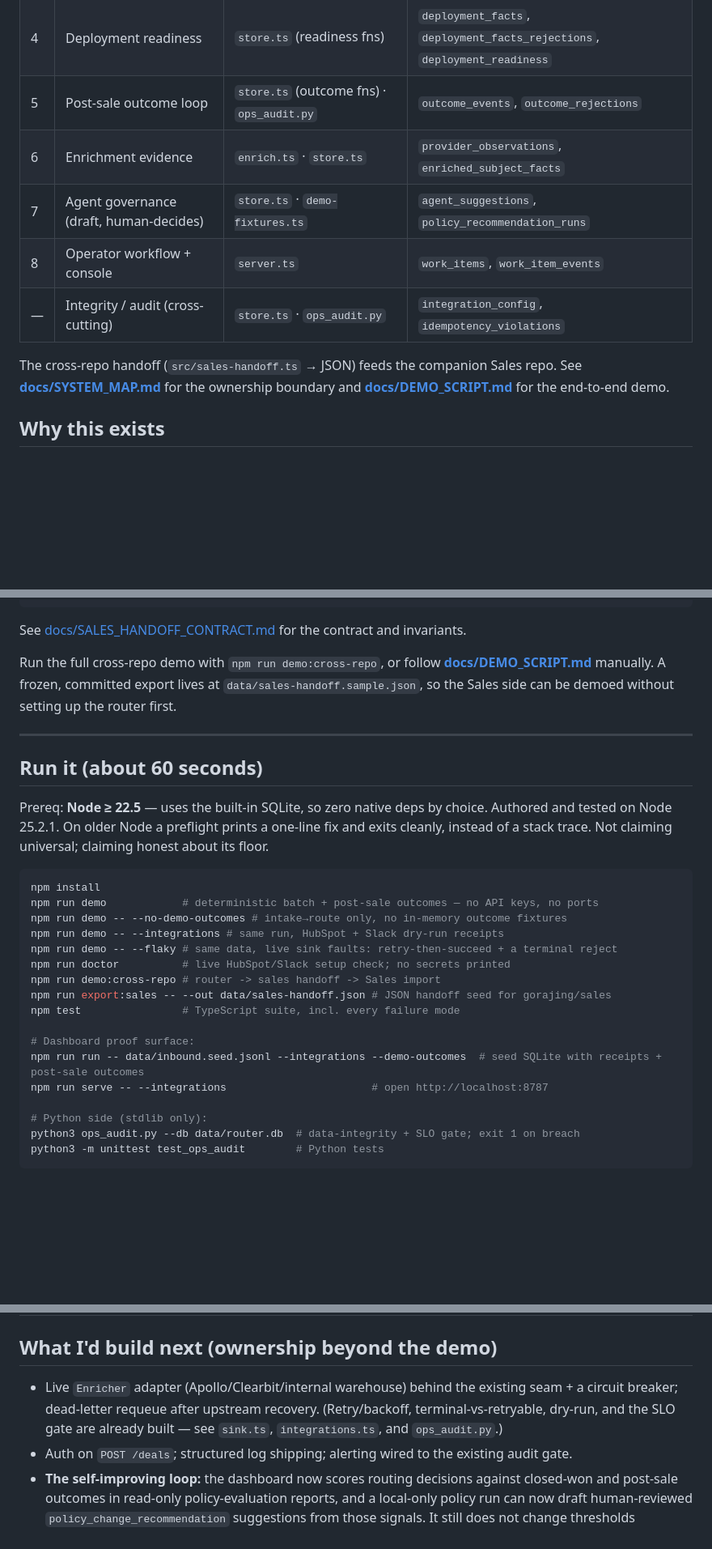
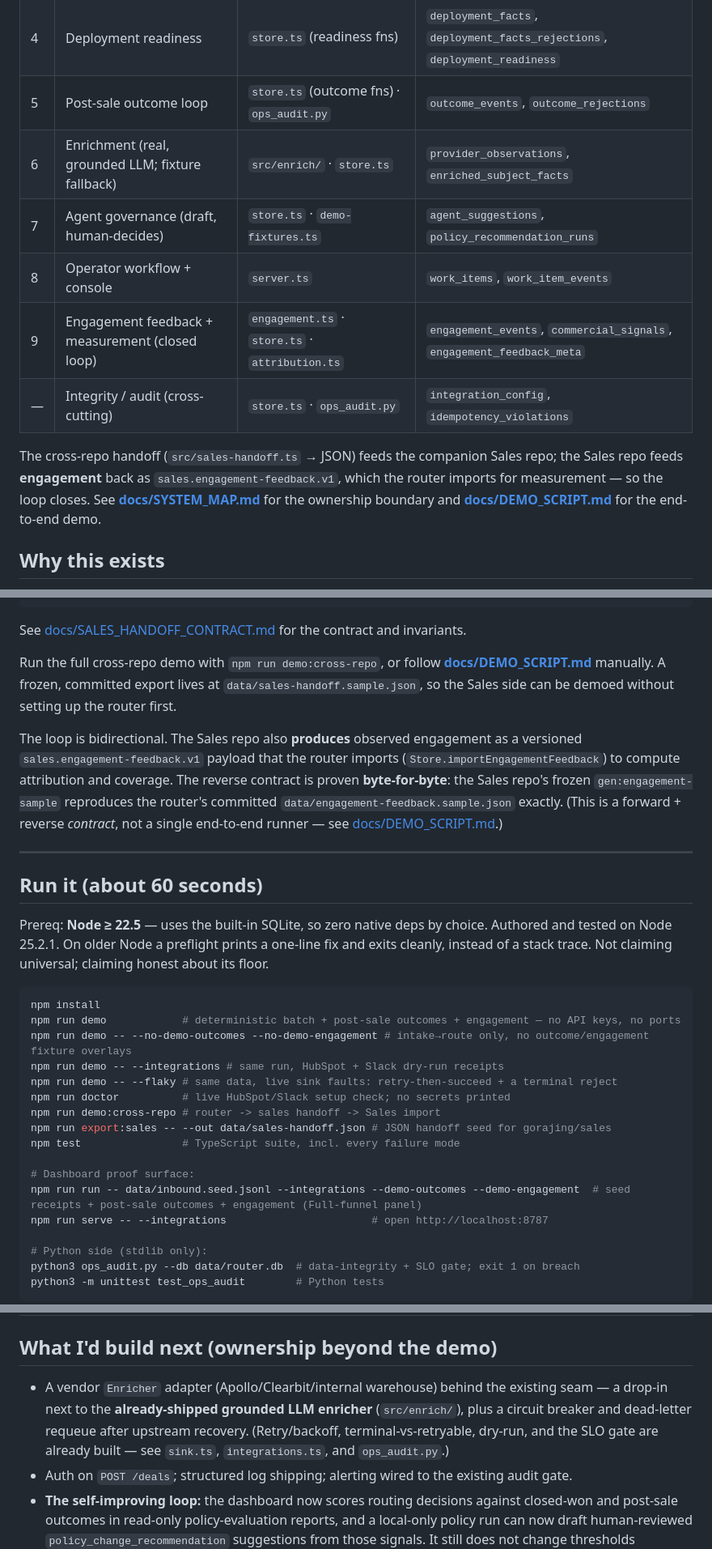
Before and after one commit to gorajing/gtm-ops-router, a Markdown page: README.md, 3 parts joined by grey strips. Shown at 81% size. Rendered like a GitHub page; blank space fills up the shorter version.

Commit message:
docs(readme): current with Slice 2 (real enrichment) + Plan B (closed loop)
Co-Authored-By: Claude <noreply@anthropic.com>

````diff
--- a/README.md
+++ b/README.md
@@ -67,15 +68,17 @@ tables and a few modules:
 | 3 | Commercial lifecycle | `store.ts` (commercial-state fns) | `commercial_states` |
 | 4 | Deployment readiness | `store.ts` (readiness fns) | `deployment_facts`, `deployment_facts_rejections`, `deployment_readiness` |
 | 5 | Post-sale outcome loop | `store.ts` (outcome fns) · `ops_audit.py` | `outcome_events`, `outcome_rejections` |
-| 6 | Enrichment evidence | `enrich.ts` · `store.ts` | `provider_observations`, `enriched_subject_facts` |
+| 6 | Enrichment (real, grounded LLM; fixture fallback) | `src/enrich/` · `store.ts` | `provider_observations`, `enriched_subject_facts` |
 | 7 | Agent governance (draft, human-decides) | `store.ts` · `demo-fixtures.ts` | `agent_suggestions`, `policy_recommendation_runs` |
 | 8 | Operator workflow + console | `server.ts` | `work_items`, `work_item_events` |
+| 9 | Engagement feedback + measurement (closed loop) | `engagement.ts` · `store.ts` · `attribution.ts` | `engagement_events`, `commercial_signals`, `engagement_feedback_meta` |
 | — | Integrity / audit (cross-cutting) | `store.ts` · `ops_audit.py` | `integration_config`, `idempotency_violations` |
 
-The cross-repo handoff (`src/sales-handoff.ts` → JSON) feeds the companion
-Sales repo. See **[docs/SYSTEM_MAP.md](docs/SYSTEM_MAP.md)** for the ownership
-boundary and **[docs/DEMO_SCRIPT.md](docs/DEMO_SCRIPT.md)** for the end-to-end
-demo.
+The cross-repo handoff (`src/sales-handoff.ts` → JSON) feeds the companion Sales
+repo; the Sales repo feeds **engagement** back as `sales.engagement-feedback.v1`,
+which the router imports for measurement — so the loop closes. See
+**[docs/SYSTEM_MAP.md](docs/SYSTEM_MAP.md)** for the ownership boundary and
+**[docs/DEMO_SCRIPT.md](docs/DEMO_SCRIPT.md)** for the end-to-end demo.
 
 ## Why this exists
 
@@ -120,6 +123,14 @@ Run the full cross-repo demo with `npm run demo:cross-repo`, or follow
 export lives at `data/sales-handoff.sample.json`, so the Sales side can be
 demoed without setting up the router first.
 
+The loop is bidirectional. The Sales repo also **produces** observed engagement as
+a versioned `sales.engagement-feedback.v1` payload that the router imports
+(`Store.importEngagementFeedback`) to compute attribution and coverage. The reverse
+contract is proven **byte-for-byte**: the Sales repo's frozen `gen:engagement-sample`
+reproduces the router's committed `data/engagement-feedback.sample.json` exactly.
+(This is a forward + reverse *contract*, not a single end-to-end runner — see
+[docs/DEMO_SCRIPT.md](docs/DEMO_SCRIPT.md).)
+
 ---
 
 ## Run it (about 60 seconds)
@@ -131,8 +142,8 @@ universal; claiming honest about its floor.
 
 ```bash
 npm install
-npm run demo            # deterministic batch + post-sale outcomes — no API keys, no ports
-npm run demo -- --no-demo-outcomes # intake→route only, no in-memory outcome fixtures
+npm run demo            # deterministic batch + post-sale outcomes + engagement — no API keys, no ports
+npm run demo -- --no-demo-outcomes --no-demo-engagement # intake→route only, no outcome/engagement fixture overlays
 npm run demo -- --integrations # same run, HubSpot + Slack dry-run receipts
 npm run demo -- --flaky # same data, live sink faults: retry-then-succeed + a terminal reject
 npm run doctor          # live HubSpot/Slack setup check; no secrets printed
@@ -141,7 +152,7 @@ npm run export:sales -- --out data/sales-handoff.json # JSON handoff seed for go
 npm test                # TypeScript suite, incl. every failure mode
 
 # Dashboard proof surface:
-npm run run -- data/inbound.seed.jsonl --integrations --demo-outcomes  # seed SQLite with receipts + post-sale outcomes
+npm run run -- data/inbound.seed.jsonl --integrations --demo-outcomes --demo-engagement  # seed receipts + post-sale outcomes + engagement (Full-funnel panel)
 npm run serve -- --integrations                       # open http://localhost:8787
 
 # Python side (stdlib only):
@@ -354,10 +365,11 @@ That boundary is a deliberate design output, not a missing feature.
 
 ## What I'd build next (ownership beyond the demo)
 
-- Live `Enricher` adapter (Apollo/Clearbit/internal warehouse) behind the
-  existing seam + a circuit breaker; dead-letter requeue after upstream
-  recovery. (Retry/backoff, terminal-vs-retryable, dry-run, and the SLO gate
-  are already built — see `sink.ts`, `integrations.ts`, and `ops_audit.py`.)
+- A vendor `Enricher` adapter (Apollo/Clearbit/internal warehouse) behind the
+  existing seam — a drop-in next to the **already-shipped grounded LLM enricher**
+  (`src/enrich/`), plus a circuit breaker and dead-letter requeue after upstream
+  recovery. (Retry/backoff, terminal-vs-retryable, dry-run, and the SLO gate are
+  already built — see `sink.ts`, `integrations.ts`, and `ops_audit.py`.)
 - Auth on `POST /deals`; structured log shipping; alerting wired to the
   existing audit gate.
 - **The self-improving loop:** the dashboard now scores routing decisions
````
Also changed, not shown: other parts of README.md (+10 -7 lines).
